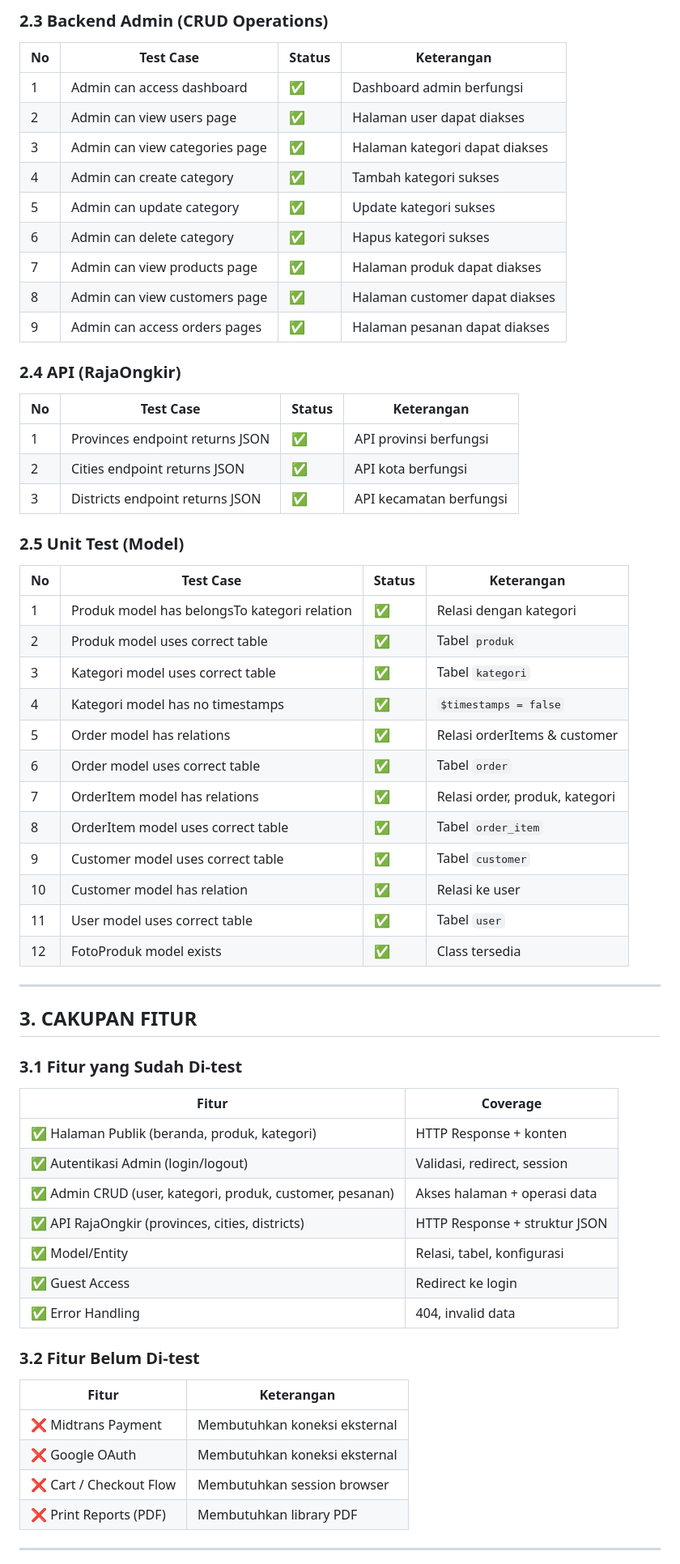
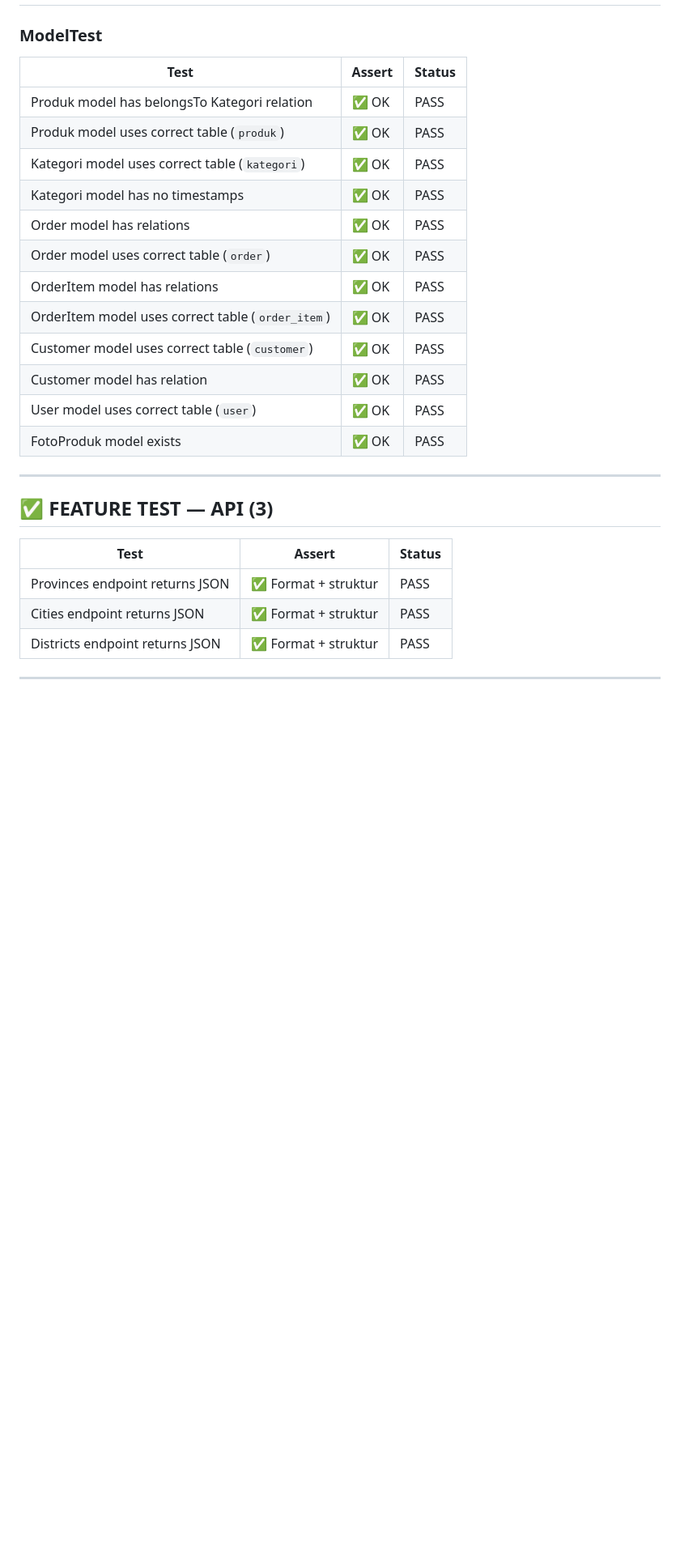
Before and after one commit to omar112209/laravel-sparepart--car, a Markdown page: LAPORAN_TESTING.md, the part around one of its changes. Shown at 81% size. GitHub-like rendering; blank space fills up the shorter version.

```diff
--- a/LAPORAN_TESTING.md
+++ b/LAPORAN_TESTING.md
@@ -46,63 +25,28 @@
-### 2.3 Backend Admin (CRUD Operations)
-| No | Test Case | Status | Keterangan |
-|----|-----------|--------|------------|
-| 1 | Admin can access dashboard | ✅ | Dashboard admin berfungsi |
-| 2 | Admin can view users page | ✅ | Halaman user dapat diakses |
-| 3 | Admin can view categories page | ✅ | Halaman kategori dapat diakses |
-| 4 | Admin can create category | ✅ | Tambah kategori sukses |
-| 5 | Admin can update category | ✅ | Update kategori sukses |
-| 6 | Admin can delete category | ✅ | Hapus kategori sukses |
-| 7 | Admin can view products page | ✅ | Halaman produk dapat diakses |
-| 8 | Admin can view customers page | ✅ | Halaman customer dapat diakses |
-| 9 | Admin can access orders pages | ✅ | Halaman pesanan dapat diakses |
-
-### 2.4 API (RajaOngkir)
-| No | Test Case | Status | Keterangan |
-|----|-----------|--------|------------|
-| 1 | Provinces endpoint returns JSON | ✅ | API provinsi berfungsi |
-| 2 | Cities endpoint returns JSON | ✅ | API kota berfungsi |
-| 3 | Districts endpoint returns JSON | ✅ | API kecamatan berfungsi |
-
-### 2.5 Unit Test (Model)
-| No | Test Case | Status | Keterangan |
-|----|-----------|--------|------------|
-| 1 | Produk model has belongsTo kategori relation | ✅ | Relasi dengan kategori |
-| 2 | Produk model uses correct table | ✅ | Tabel `produk` |
-| 3 | Kategori model uses correct table | ✅ | Tabel `kategori` |
-| 4 | Kategori model has no timestamps | ✅ | `$timestamps = false` |
-| 5 | Order model has relations | ✅ | Relasi orderItems & customer |
-| 6 | Order model uses correct table | ✅ | Tabel `order` |
-| 7 | OrderItem model has relations | ✅ | Relasi order, produk, kategori |
-| 8 | OrderItem model uses correct table | ✅ | Tabel `order_item` |
-| 9 | Customer model uses correct table | ✅ | Tabel `customer` |
-| 10 | Customer model has relation | ✅ | Relasi ke user |
-| 11 | User model uses correct table | ✅ | Tabel `user` |
-| 12 | FotoProduk model exists | ✅ | Class tersedia |
+### ModelTest
+| Test | Assert | Status |
+|------|--------|--------|
+| Produk model has belongsTo Kategori relation | ✅ OK | PASS |
+| Produk model uses correct table (`produk`) | ✅ OK | PASS |
+| Kategori model uses correct table (`kategori`) | ✅ OK | PASS |
+| Kategori model has no timestamps | ✅ OK | PASS |
+| Order model has relations | ✅ OK | PASS |
+| Order model uses correct table (`order`) | ✅ OK | PASS |
+| OrderItem model has relations | ✅ OK | PASS |
+| OrderItem model uses correct table (`order_item`) | ✅ OK | PASS |
+| Customer model uses correct table (`customer`) | ✅ OK | PASS |
+| Customer model has relation | ✅ OK | PASS |
+| User model uses correct table (`user`) | ✅ OK | PASS |
+| FotoProduk model exists | ✅ OK | PASS |
 
 ---
 
-## 3. CAKUPAN FITUR
+## ✅ FEATURE TEST — API (3)
 
-### 3.1 Fitur yang Sudah Di-test
-
-| Fitur | Coverage |
-|-------|----------|
-| ✅ Halaman Publik (beranda, produk, kategori) | HTTP Response + konten |
-| ✅ Autentikasi Admin (login/logout) | Validasi, redirect, session |
-| ✅ Admin CRUD (user, kategori, produk, customer, pesanan) | Akses halaman + operasi data |
-| ✅ API RajaOngkir (provinces, cities, districts) | HTTP Response + struktur JSON |
-| ✅ Model/Entity | Relasi, tabel, konfigurasi |
-| ✅ Guest Access | Redirect ke login |
-| ✅ Error Handling | 404, invalid data |
-
-### 3.2 Fitur Belum Di-test
-
-| Fitur | Keterangan |
-|-------|------------|
-| ❌ Midtrans Payment | Membutuhkan koneksi eksternal |
-| ❌ Google OAuth | Membutuhkan koneksi eksternal |
-| ❌ Cart / Checkout Flow | Membutuhkan session browser |
-| ❌ Print Reports (PDF) | Membutuhkan library PDF |
+| Test | Assert | Status |
+|------|--------|--------|
+| Provinces endpoint returns JSON | ✅ Format + struktur | PASS |
+| Cities endpoint returns JSON | ✅ Format + struktur | PASS |
+| Districts endpoint returns JSON | ✅ Format + struktur | PASS |
 
 ---
 
```
Also changed, not shown: other parts of LAPORAN_TESTING.md (+81 -72 lines).
